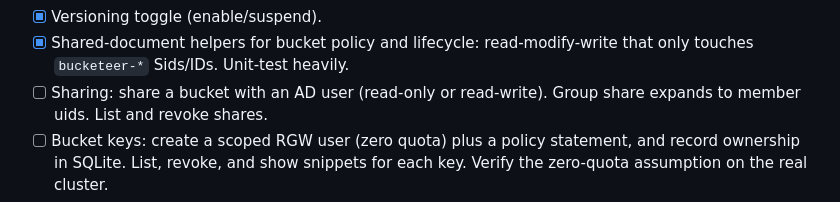
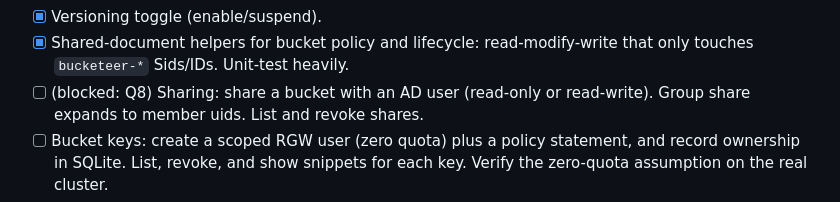
Before and after one commit to dirkpetersen/bucketeer, a Markdown page: TODO.md, the part around the change. Drawn GitHub-style.

```diff
--- a/TODO.md
+++ b/TODO.md
@@ -84,7 +84,7 @@ skips them too.
 - [x] Versioning toggle (enable/suspend).
 - [x] Shared-document helpers for bucket policy and lifecycle: read-modify-write
   that only touches `bucketeer-*` Sids/IDs. Unit-test heavily.
-- [ ] Sharing: share a bucket with an AD user (read-only or read-write). Group
+- [ ] (blocked: Q8) Sharing: share a bucket with an AD user (read-only or read-write). Group
   share expands to member uids. List and revoke shares.
 - [ ] Bucket keys: create a scoped RGW user (zero quota) plus a policy
   statement, and record ownership in SQLite. List, revoke, and show snippets
```
Also changed, not shown: QUESTIONS.md (+37 -0 lines).
